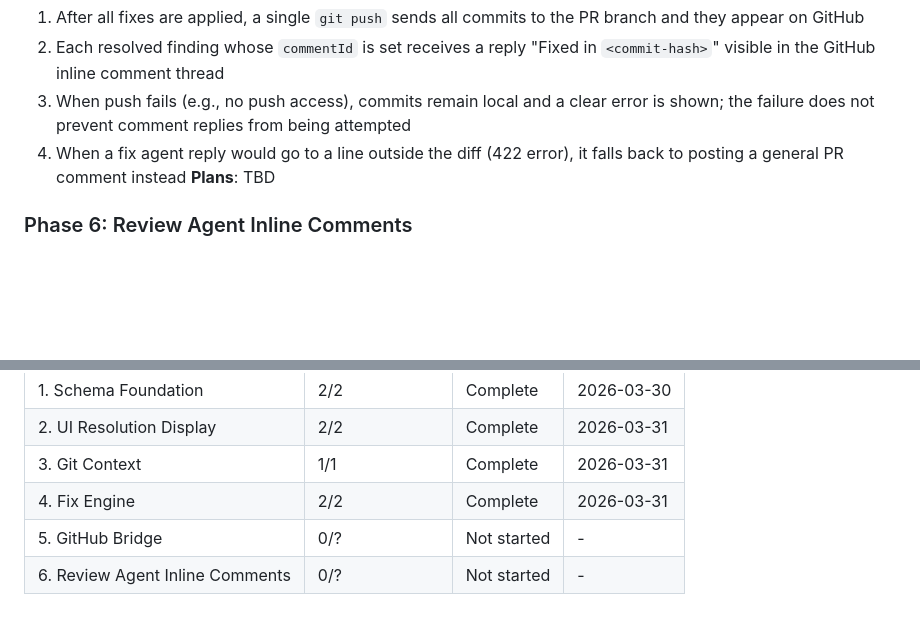
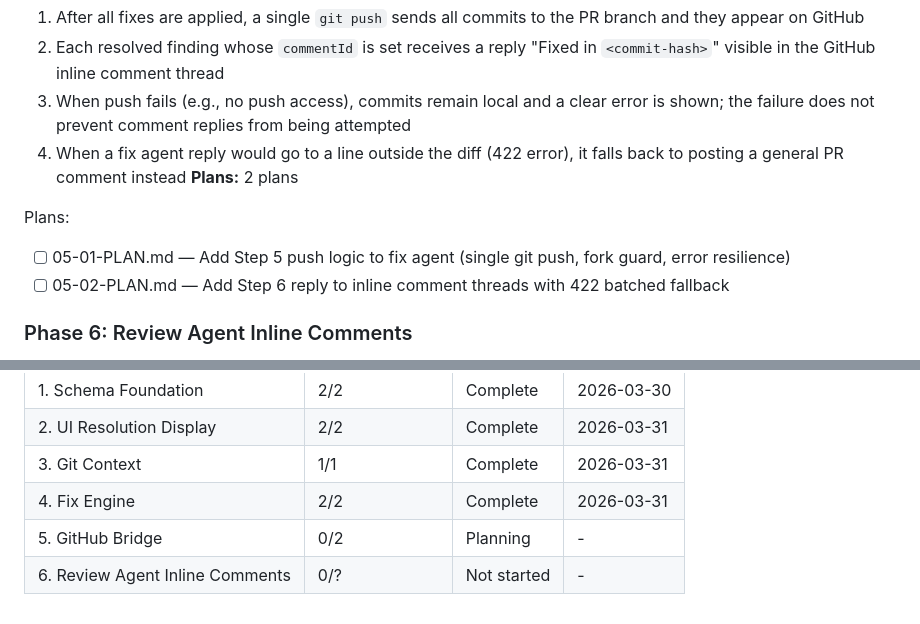
Before and after one commit to ManuelAl3/pr-review-agent, a Markdown page: .planning/ROADMAP.md, 2 parts joined by grey strips. GitHub-like rendering; blank space fills up the shorter version.

```diff
--- a/.planning/ROADMAP.md
+++ b/.planning/ROADMAP.md
@@ -90,7 +90,11 @@ Plans:
   2. Each resolved finding whose `commentId` is set receives a reply "Fixed in `<commit-hash>`" visible in the GitHub inline comment thread
   3. When push fails (e.g., no push access), commits remain local and a clear error is shown; the failure does not prevent comment replies from being attempted
   4. When a fix agent reply would go to a line outside the diff (422 error), it falls back to posting a general PR comment instead
-**Plans**: TBD
+**Plans:** 2 plans
+
+Plans:
+- [ ] 05-01-PLAN.md — Add Step 5 push logic to fix agent (single git push, fork guard, error resilience)
+- [ ] 05-02-PLAN.md — Add Step 6 reply to inline comment threads with 422 batched fallback
 
 ### Phase 6: Review Agent Inline Comments
 **Goal**: The `--post` flag posts findings as line-anchored inline review comments in the GitHub Files Changed tab and stores the resulting commentId
@@ -114,5 +118,5 @@ Phases execute in numeric order: 1 → 2 → 3 → 4 → 5 → 6
 | 2. UI Resolution Display | 2/2 | Complete   | 2026-03-31 |
 | 3. Git Context | 1/1 | Complete   | 2026-03-31 |
 | 4. Fix Engine | 2/2 | Complete   | 2026-03-31 |
-| 5. GitHub Bridge | 0/? | Not started | - |
+| 5. GitHub Bridge | 0/2 | Planning   | - |
 | 6. Review Agent Inline Comments | 0/? | Not started | - |
```
Also changed, not shown: .planning/STATE.md (+3 -3 lines), agents/pr-fixer.md (+36 -0 lines).
